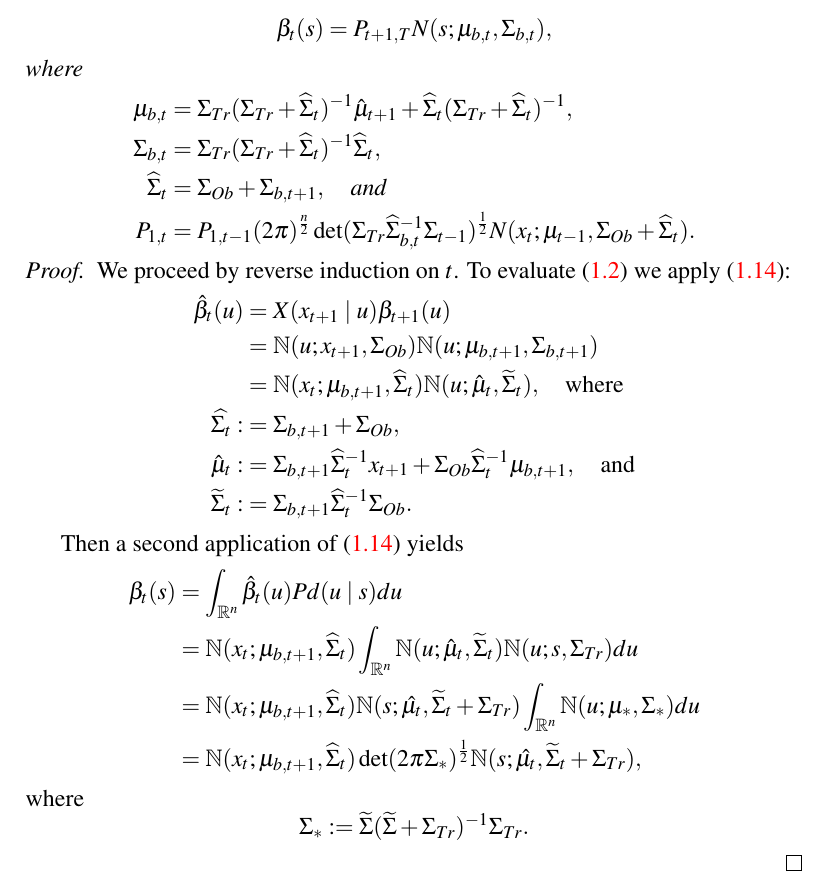
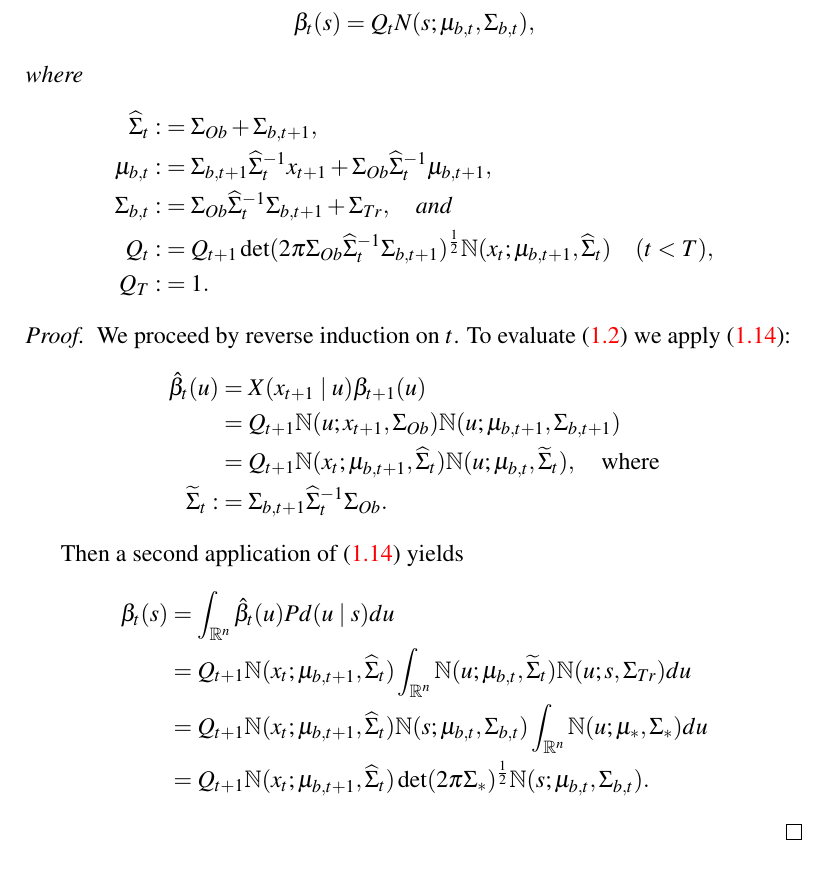
Before and after one commit to dmgoldschmidt/kalman, a LaTeX document (kalman.tex): part of page 6 of 6, cut so that both start at the same text. Compiled offline with pdfLaTeX.

Commit message:
cleaned up the beta pass (still a few issues, maybe)

```diff
--- a/kalman.tex
+++ b/kalman.tex
@@ -241,17 +241,16 @@ we redefine the intermediate quantities $\hat{\mu}_t$ and $\widehat{\Sigma}_t$ b
 \begin{Thm}\label{beta:1}
   For each state $s$ and time $t \le T$,
 $$
-  \beta_t(s) = P_{t+1,T}N(s;\mu_{b,t},\Sigma_{b,t}),
+  \beta_t(s) = Q_tN(s;\mu_{b,t},\Sigma_{b,t}),
 $$
 where
 \begin{align*}
-  \mu_{b,t} &= \Sigma_{Tr}(\Sigma_{Tr}+\widehat{\Sigma}_t)^{-1}\hat{\mu}_{t+1}
-  + \widehat{\Sigma}_t(\Sigma_{Tr}+\widehat{\Sigma}_t)^{-1}, \\
-  \Sigma_{b,t} &= \Sigma_{Tr}(\Sigma_{Tr}+\widehat{\Sigma}_t)^{-1}\widehat{\Sigma}_t,\\
-  \widehat{\Sigma}_t &= \Sigma_{Ob}+\Sigma_{b,t+1},
- \quad\text{and}\\
-  P_{1,t} &=P_{1,t-1}(2\pi)^{\frac{n}{2}}\det(\Sigma_{Tr}\widehat{\Sigma}_{b,t}^{-1}\Sigma_{t-1})^{\frac{1}{2}}
-  N(x_t;\mu_{t-1},\Sigma_{Ob} + \widehat{\Sigma}_t).
+  \widehat{\Sigma}_t :&= \Sigma_{Ob}+\Sigma_{b,t+1},\\
+  \mu_{b,t} :&= \Sigma_{b,t+1}\widehat{\Sigma}_t^{-1}x_{t+1} + \Sigma_{Ob}\widehat{\Sigma}_t^{-1}\mu_{b,t+1},\\
+  \Sigma_{b,t} :&= \Sigma_{Ob}\widehat{\Sigma}_t^{-1}\Sigma_{b,t+1} + \Sigma_{Tr},\quad\text{and}\\
+  Q_t:&=Q_{t+1}\det(2\pi\Sigma_{Ob}\widehat{\Sigma}_t^{-1}\Sigma_{b,t+1})^{\frac{1}{2}}\N(x_t;\mu_{b,t+1},\widehat{\Sigma}_t)
+\quad(t< T),\\
+  Q_T :&= 1.
 \end{align*}
 \end{Thm}
 
@@ -259,24 +258,19 @@ where
   We proceed by reverse induction on $t$.  To evaluate \eqref{beta:0} we apply \eqref{comp_sq:2}:
   \begin{align*}
     \hat{\beta}_t(u) &= X(x_{t+1}\mid u)\beta_{t+1}(u)\\
-    &= \N(u;x_{t+1},\Sigma_{Ob})\N(u;\mu_{b,t+1},\Sigma_{b,t+1})\\
-    &= \N(x_t;\mu_{b,t+1},\widehat{\Sigma}_t)\N(u;\hat{\mu}_t,\widetilde{\Sigma}_t),\quad\text{where}\\
-    \widehat{\Sigma_t} :&= \Sigma_{b,t+1}+\Sigma_{Ob},\\
-    \hat{\mu}_t :&= \Sigma_{b,t+1}\widehat{\Sigma}_t^{-1}x_{t+1} + \Sigma_{Ob}\widehat{\Sigma}_t^{-1}\mu_{b,t+1},\quad\text{and}\\    \widetilde{\Sigma}_t :&= \Sigma_{b,t+1}\widehat{\Sigma}_t^{-1}\Sigma_{Ob}.
+    &= Q_{t+1}\N(u;x_{t+1},\Sigma_{Ob})\N(u;\mu_{b,t+1},\Sigma_{b,t+1})\\
+    &= Q_{t+1}\N(x_t;\mu_{b,t+1},\widehat{\Sigma}_t)\N(u;\mu_{b,t},\widetilde{\Sigma}_t),\quad\text{where}\\
+    \widetilde{\Sigma}_t :&= \Sigma_{b,t+1}\widehat{\Sigma}_t^{-1}\Sigma_{Ob}.
   \end{align*}
 
   Then a second application of \eqref{comp_sq:2} yields
   \begin{align*}
     \beta_t(s) &= \int_{\R^n}\hat{\beta}_t(u)Pd(u\mid s)du \\
-    &= \N(x_t;\mu_{b,t+1},\widehat{\Sigma}_t)\int_{\R^n}\N(u;\hat{\mu}_t,\widetilde{\Sigma}_t)\N(u;s,\Sigma_{Tr})du\\
-    &=\N(x_t;\mu_{b,t+1},\widehat{\Sigma}_t)\N(s;\hat{\mu_t},\widetilde{\Sigma}_t+\Sigma_{Tr})\int_{\R^n}\N(u;\mu_*,\Sigma_*)du \\
-    &= \N(x_t;\mu_{b,t+1},\widehat{\Sigma}_t)\det(2\pi\Sigma_*)^{\frac{1}{2}}
-    \N(s;\hat{\mu_t},\widetilde{\Sigma}_t+\Sigma_{Tr}),
+    &= Q_{t+1}\N(x_t;\mu_{b,t+1},\widehat{\Sigma}_t)\int_{\R^n}\N(u;\mu_{b,t},\widetilde{\Sigma}_t)\N(u;s,\Sigma_{Tr})du\\
+    &=Q_{t+1}\N(x_t;\mu_{b,t+1},\widehat{\Sigma}_t)\N(s;\mu_{b,t},\Sigma_{b,t})\int_{\R^n}\N(u;\mu_*,\Sigma_*)du \\
+    &= Q_{t+1}\N(x_t;\mu_{b,t+1},\widehat{\Sigma}_t)\det(2\pi\Sigma_*)^{\frac{1}{2}}
+    \N(s;\mu_{b,t},\Sigma_{b,t}).
   \end{align*}
-  where
-  $$
-  \Sigma_* := \widetilde{\Sigma}(\widetilde{\Sigma}+\Sigma_{Tr})^{-1}\Sigma_{Tr}.
-  $$
 \end{proof}
 \end{document}
 
```
Also changed, not shown: kalman.tex (2 more changed lines).
